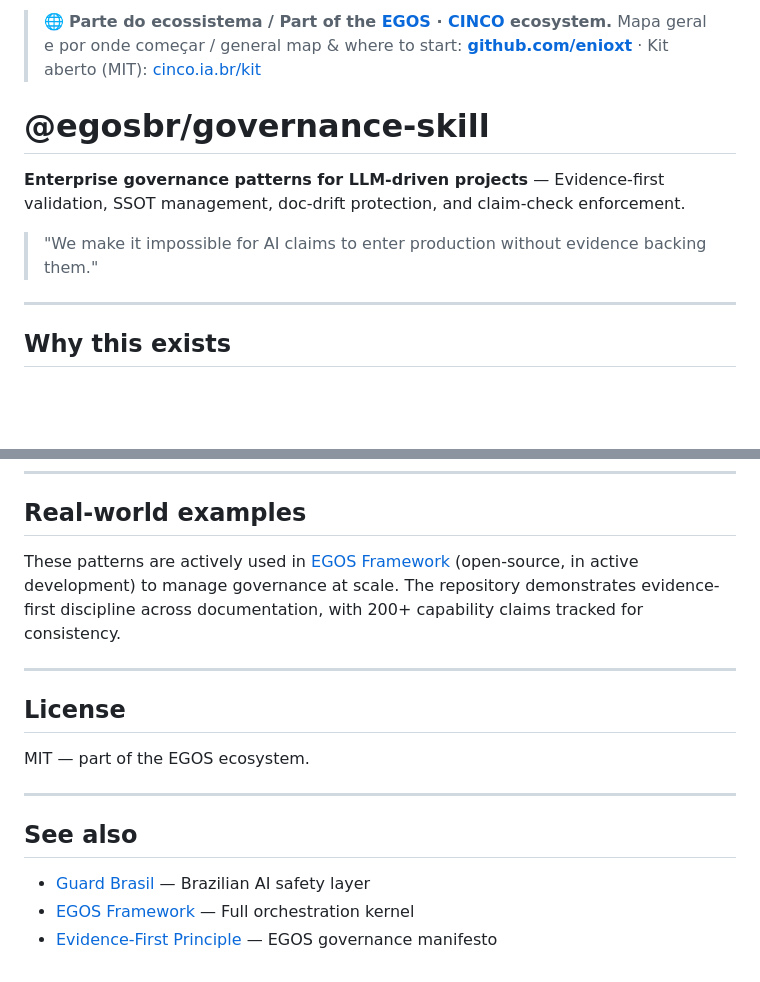
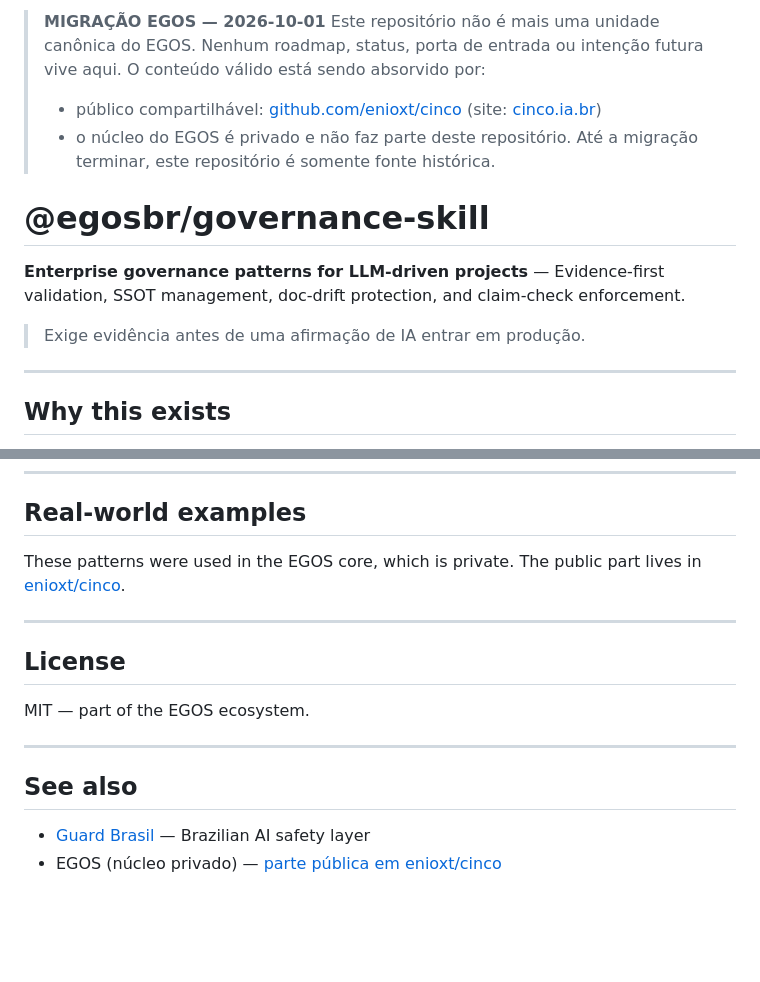
Before and after one commit to enioxt/cinco, a Markdown page: README.md, 2 parts joined by grey strips. Drawn GitHub-style; blank space fills up the shorter version.

Commit message:
docs: aviso de migração EGOS — conteúdo público agora em enioxt/cinco
Co-Authored-By: Claude Opus 5.5 <noreply@anthropic.com>

```diff
--- a/README.md
+++ b/README.md
@@ -1,11 +1,16 @@
-> 🌐 **Parte do ecossistema / Part of the [EGOS](https://egos.ia.br) · [CINCO](https://cinco.ia.br) ecosystem.**
-> Mapa geral e por onde começar / general map & where to start: **[github.com/enioxt](https://github.com/enioxt)** · Kit aberto (MIT): [cinco.ia.br/kit](https://cinco.ia.br/kit/)
+> **MIGRAÇÃO EGOS — 2026-10-01**
+> Este repositório não é mais uma unidade canônica do EGOS.
+> Nenhum roadmap, status, porta de entrada ou intenção futura vive aqui.
+> O conteúdo válido está sendo absorvido por:
+> - público compartilhável: [github.com/enioxt/cinco](https://github.com/enioxt/cinco) (site: [cinco.ia.br](https://cinco.ia.br))
+> - o núcleo do EGOS é privado e não faz parte deste repositório.
+> Até a migração terminar, este repositório é somente fonte histórica.
 
 # @egosbr/governance-skill
 
 **Enterprise governance patterns for LLM-driven projects** — Evidence-first validation, SSOT management, doc-drift protection, and claim-check enforcement.
 
-> "We make it impossible for AI claims to enter production without evidence backing them."
+> Exige evidência antes de uma afirmação de IA entrar em produção.
 
 ---
 
@@ -204,7 +209,7 @@ const config = {
 
 ## Real-world examples
 
-These patterns are actively used in [EGOS Framework](https://github.com/enioxt/egos) (open-source, in active development) to manage governance at scale. The repository demonstrates evidence-first discipline across documentation, with 200+ capability claims tracked for consistency.
+These patterns were used in the EGOS core, which is private. The public part lives in [enioxt/cinco](https://github.com/enioxt/cinco).
 
 ---
 
@@ -217,5 +222,4 @@ MIT — part of the EGOS ecosystem.
 ## See also
 
 - [Guard Brasil](https://github.com/enioxt/guard-brasil-skill) — Brazilian AI safety layer
-- [EGOS Framework](https://github.com/enioxt/egos) — Full orchestration kernel
-- [Evidence-First Principle](https://github.com/enioxt/egos/blob/main/docs/CLAUDE.md) — EGOS governance manifesto
+- EGOS (núcleo privado) — [parte pública em enioxt/cinco](https://github.com/enioxt/cinco)
```
